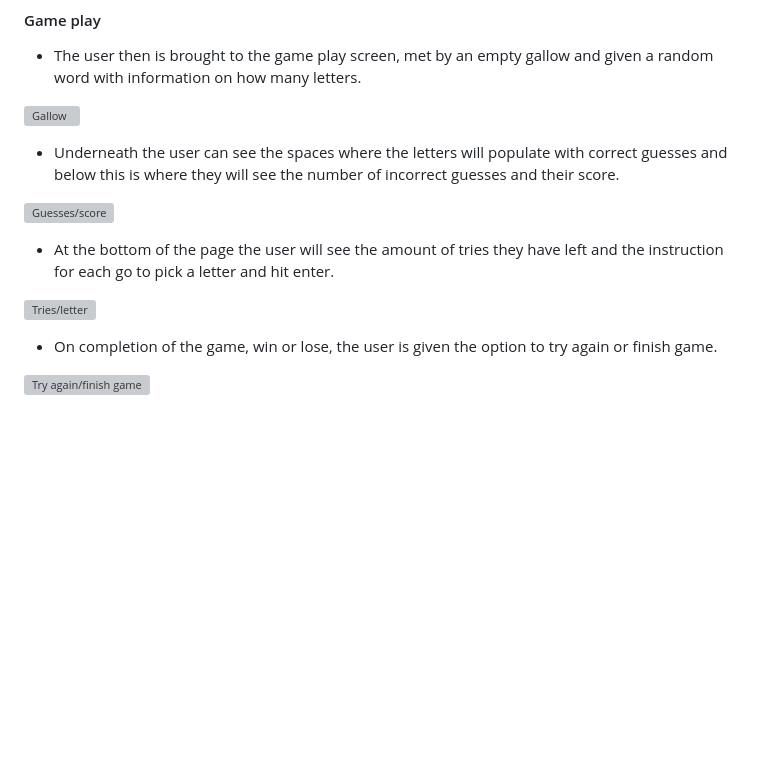
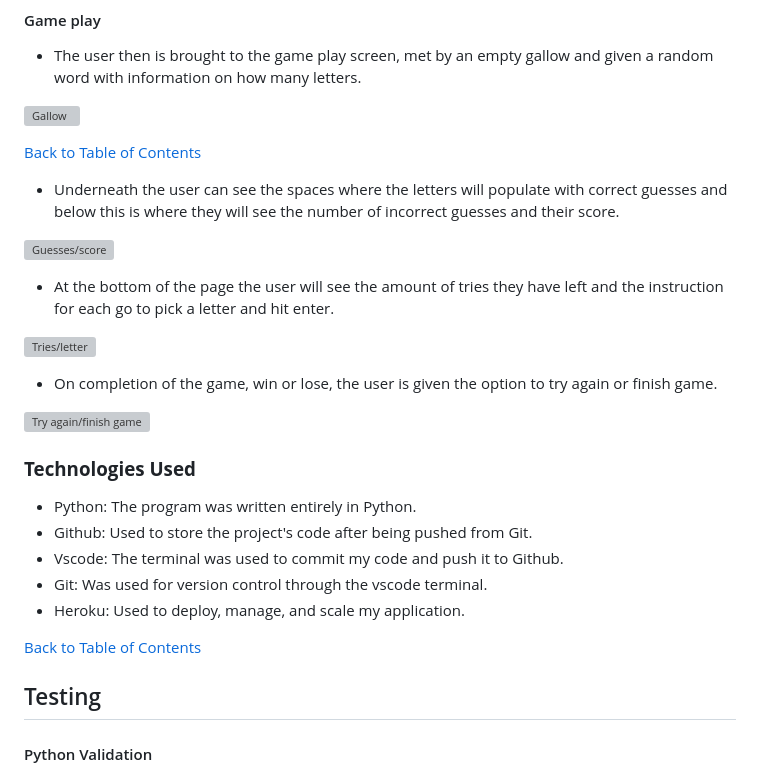
Before and after one commit to hughes84/hangman-pp3, a Markdown page: README.md, the part around the change printed below. Drawn GitHub-style; blank space fills up the shorter version; grey boxes are pictures that could not be loaded.

Commit message:
Add technologies and testing to readme

```diff
--- a/README.md
+++ b/README.md
@@ -106,6 +106,8 @@ Due to this program being built for terminal use, there was not much design. I u
 
 ![Gallow]()
 
+[Back to Table of Contents](#table-of-contents)
+
 - Underneath the user can see the spaces where the letters will populate with correct guesses and below this is where they will see the number of incorrect guesses and their score.
 
 ![Guesses/score]()
@@ -117,3 +119,18 @@ Due to this program being built for terminal use, there was not much design. I u
 - On completion of the game, win or lose, the user is given the option to try again or finish game.
 
 ![Try again/finish game]()
+
+### __Technologies Used__
+
+- Python: The program was written entirely in Python.
+- Github: Used to store the project's code after being pushed from Git.
+- Vscode: The terminal was used to commit my code and push it to Github.
+- Git: Was used for version control through the vscode terminal.
+- Heroku: Used to deploy, manage, and scale my application.
+
+[Back to Table of Contents](#table-of-contents)
+
+## Testing
+
+#### Python Validation
+
```
Also changed, not shown: other parts of README.md (+10 -0 lines).
